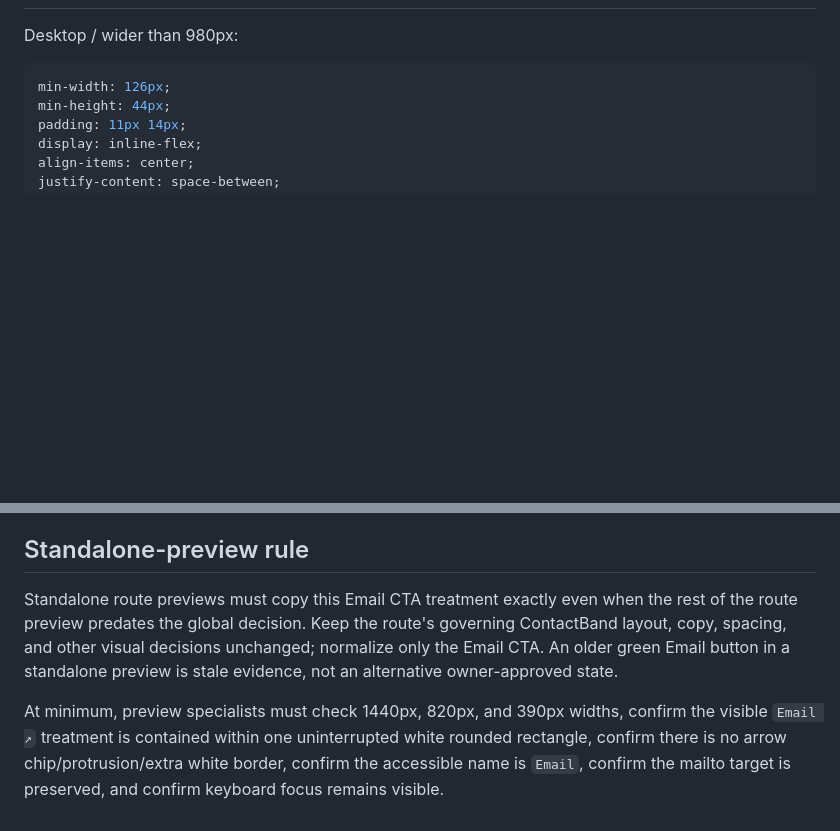
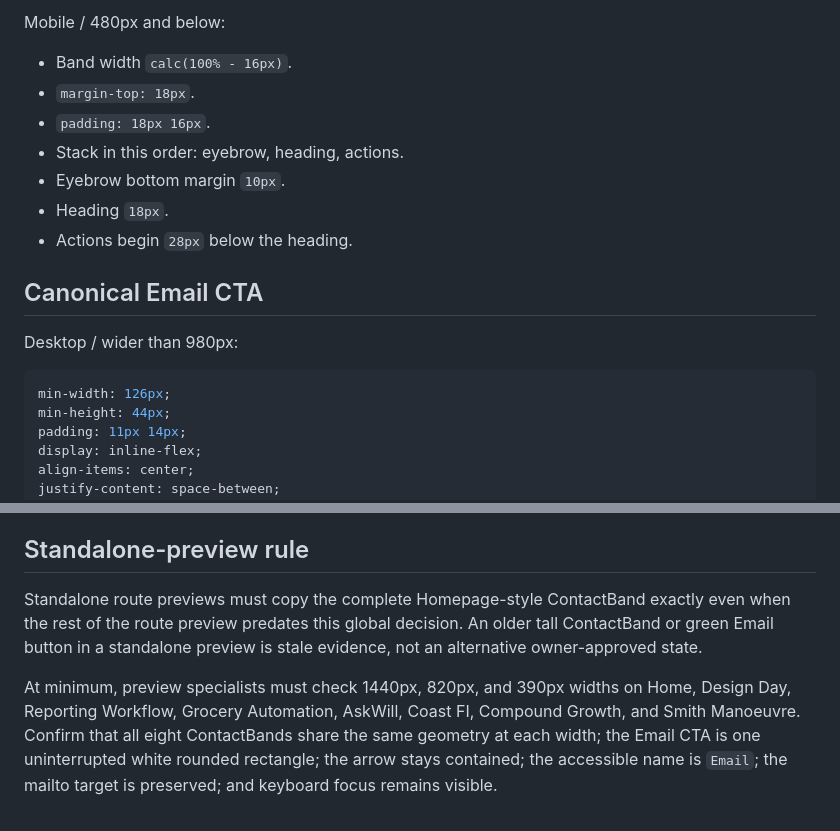
Before and after one commit to PHamilton8/parkerhamilton-ca, a Markdown page: docs/GLOBAL-WHITE-EMAIL-CTA-PREVIEW-SPEC.md, 2 parts joined by grey strips. Rendered like a GitHub page; blank space fills up the shorter version.

```diff
--- a/docs/GLOBAL-WHITE-EMAIL-CTA-PREVIEW-SPEC.md
+++ b/docs/GLOBAL-WHITE-EMAIL-CTA-PREVIEW-SPEC.md
@@ -18,3 +57,13 @@ Canonical implementation source: `src/components/layout/ContactBand.astro`.
+Mobile / 480px and below:
+- Band width `calc(100% - 16px)`.
+- `margin-top: 18px`.
+- `padding: 18px 16px`.
+- Stack in this order: eyebrow, heading, actions.
+- Eyebrow bottom margin `10px`.
+- Heading `18px`.
+- Actions begin `28px` below the heading.
+
+## Canonical Email CTA
 
 Desktop / wider than 980px:
 
@@ -52,6 +100,6 @@ Keyboard focus remains the site's existing global `:focus-visible` treatment: a
 
 ## Standalone-preview rule
 
-Standalone route previews must copy this Email CTA treatment exactly even when the rest of the route preview predates the global decision. Keep the route's governing ContactBand layout, copy, spacing, and other visual decisions unchanged; normalize only the Email CTA. An older green Email button in a standalone preview is stale evidence, not an alternative owner-approved state.
+Standalone route previews must copy the complete Homepage-style ContactBand exactly even when the rest of the route preview predates this global decision. An older tall ContactBand or green Email button in a standalone preview is stale evidence, not an alternative owner-approved state.
 
-At minimum, preview specialists must check 1440px, 820px, and 390px widths, confirm the visible `Email ↗` treatment is contained within one uninterrupted white rounded rectangle, confirm there is no arrow chip/protrusion/extra white border, confirm the accessible name is `Email`, confirm the mailto target is preserved, and confirm keyboard focus remains visible.
+At minimum, preview specialists must check 1440px, 820px, and 390px widths on Home, Design Day, Reporting Workflow, Grocery Automation, AskWill, Coast FI, Compound Growth, and Smith Manoeuvre. Confirm that all eight ContactBands share the same geometry at each width; the Email CTA is one uninterrupted white rounded rectangle; the arrow stays contained; the accessible name is `Email`; the mailto target is preserved; and keyboard focus remains visible.
```
Also changed, not shown: other parts of docs/GLOBAL-WHITE-EMAIL-CTA-PREVIEW-SPEC.md (+43 -5 lines).
